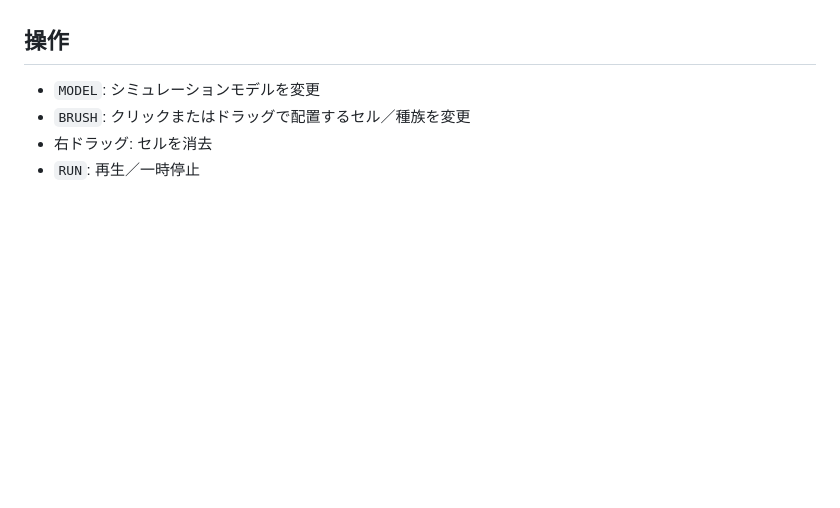
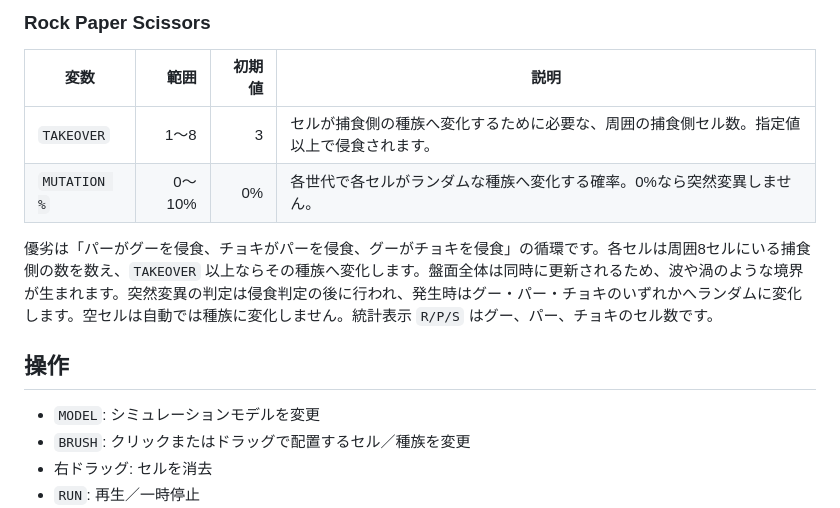
Before and after one commit to hirox0906/NeonLife, a Markdown page: README.md, the part around one of its changes. Drawn GitHub-style; blank space fills up the shorter version.

```diff
--- a/README.md
+++ b/README.md
@@ -17,3 +69,11 @@ Life系モデルの `BIRTH (B)` と `SURVIVE (S)` には、適用する近傍数
+### Rock Paper Scissors
+
+| 変数 | 範囲 | 初期値 | 説明 |
+| --- | ---: | ---: | --- |
+| `TAKEOVER` | 1〜8 | 3 | セルが捕食側の種族へ変化するために必要な、周囲の捕食側セル数。指定値以上で侵食されます。 |
+| `MUTATION %` | 0〜10% | 0% | 各世代で各セルがランダムな種族へ変化する確率。0%なら突然変異しません。 |
+
+優劣は「パーがグーを侵食、チョキがパーを侵食、グーがチョキを侵食」の循環です。各セルは周囲8セルにいる捕食側の数を数え、`TAKEOVER` 以上ならその種族へ変化します。盤面全体は同時に更新されるため、波や渦のような境界が生まれます。突然変異の判定は侵食判定の後に行われ、発生時はグー・パー・チョキのいずれかへランダムに変化します。空セルは自動では種族に変化しません。統計表示 `R/P/S` はグー、パー、チョキのセル数です。
 
 ## 操作
 
```
Also changed, not shown: other parts of README.md (+52 -0 lines).
